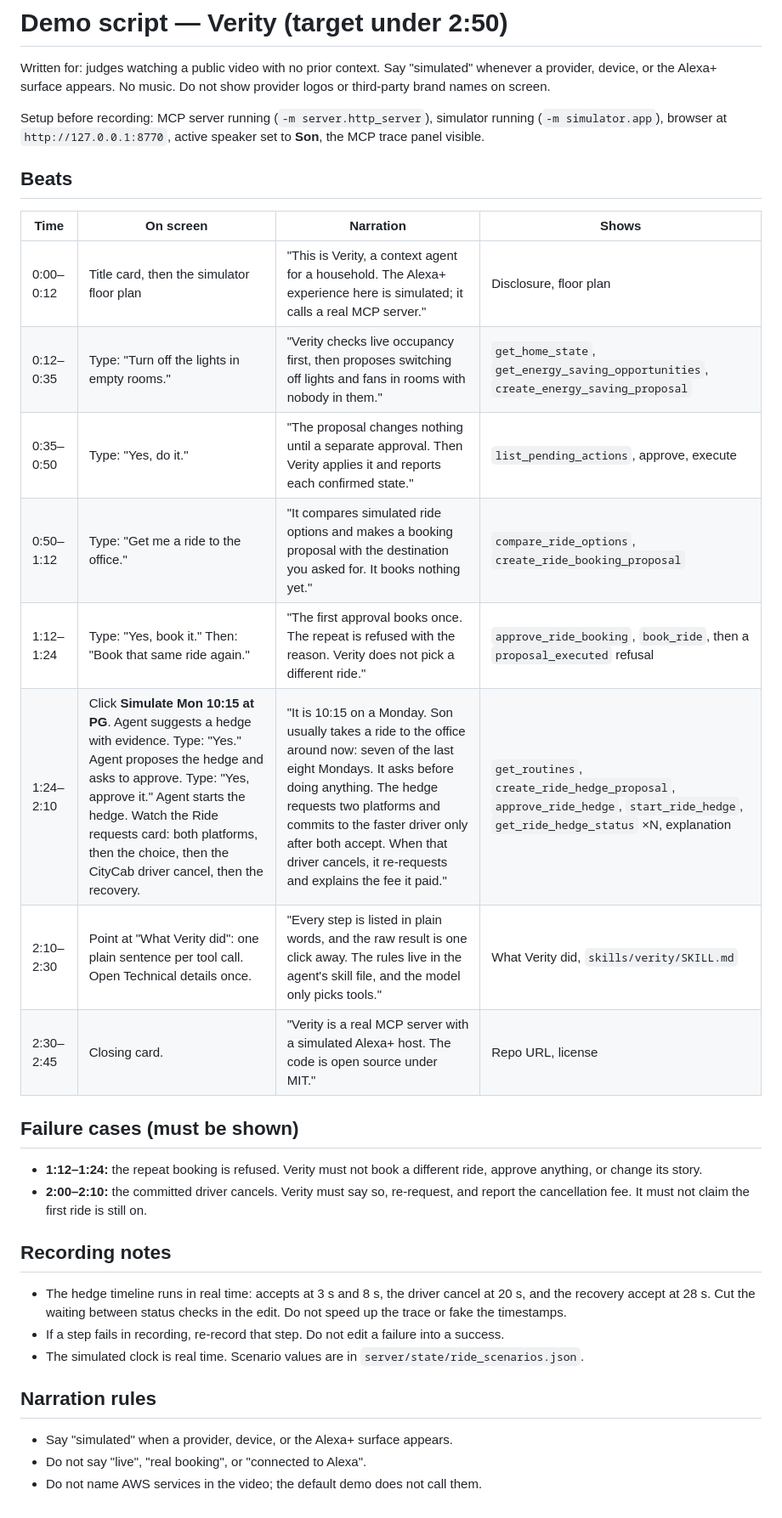
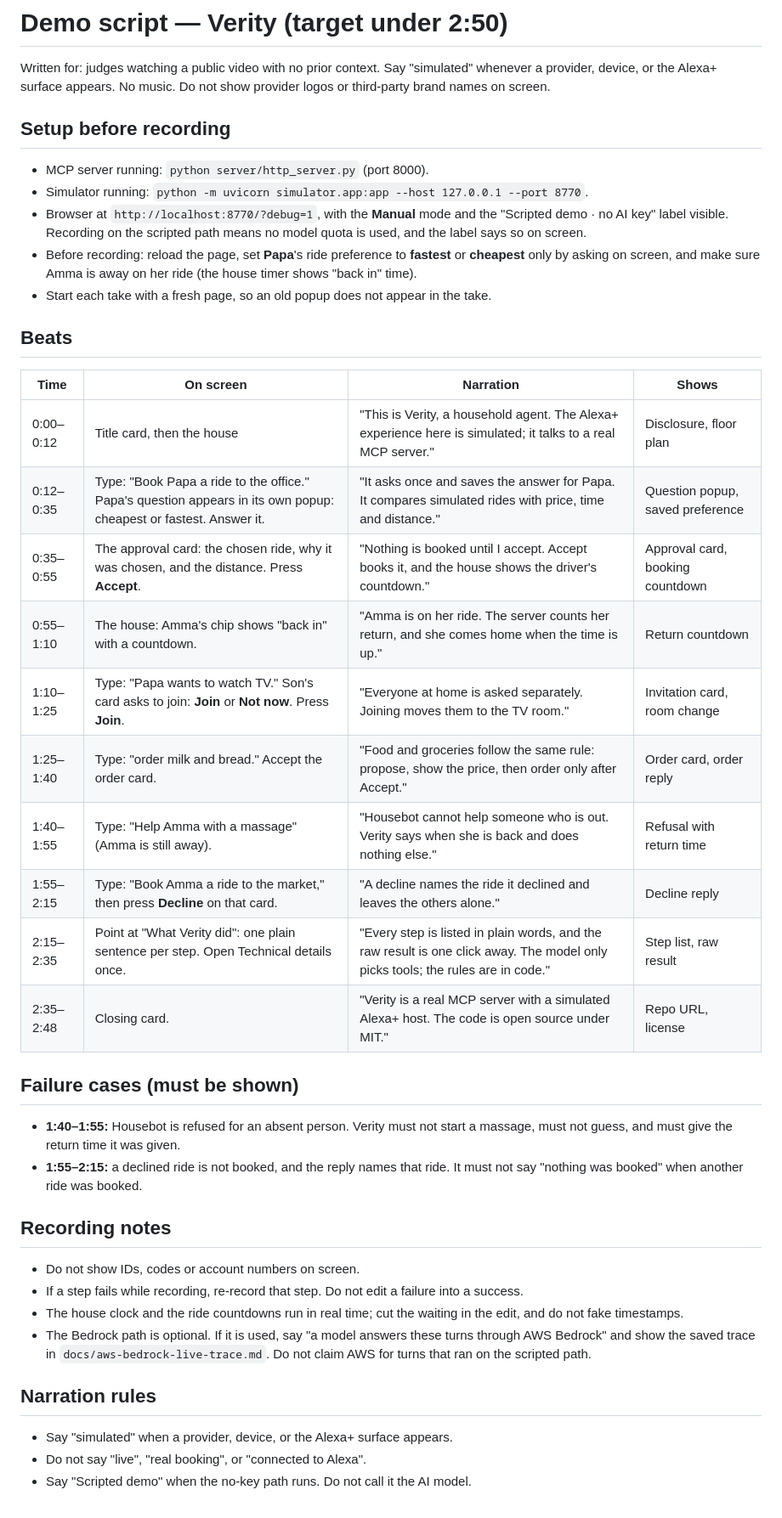
Before and after one commit to Rakesh-116/Verity, a Markdown page: docs/DEMO_SCRIPT.md, the part around the change. Shown at 85% size. Rendered like a GitHub page.

Commit message:
Rewrite the demo script for the current flows
The script now follows what the app does today: ride choice and approval,
the rider's return countdown, the invitation to join the TV, ordering, the
refusal for someone who is out, and declining. It is recorded on the
scripted path, so no model quota is used.

Co-Authored-By: Claude Haiku 5.5 <noreply@anthropic.com>

```diff
--- a/docs/DEMO_SCRIPT.md
+++ b/docs/DEMO_SCRIPT.md
@@ -4,36 +4,49 @@ Written for: judges watching a public video with no prior context.
 Say "simulated" whenever a provider, device, or the Alexa+ surface appears.
 No music. Do not show provider logos or third-party brand names on screen.
 
-Setup before recording: MCP server running (`-m server.http_server`), simulator
-running (`-m simulator.app`), browser at `http://127.0.0.1:8770`, active speaker
-set to **Son**, the MCP trace panel visible.
+## Setup before recording
+
+- MCP server running: `python server/http_server.py` (port 8000).
+- Simulator running: `python -m uvicorn simulator.app:app --host 127.0.0.1 --port 8770`.
+- Browser at `http://localhost:8770/?debug=1`, with the **Manual** mode and the
+  "Scripted demo · no AI key" label visible. Recording on the scripted path means
+  no model quota is used, and the label says so on screen.
+- Before recording: reload the page, set **Papa**'s ride preference to **fastest**
+  or **cheapest** only by asking on screen, and make sure Amma is away on her ride
+  (the house timer shows "back in" time).
+- Start each take with a fresh page, so an old popup does not appear in the take.
 
 ## Beats
 
 | Time | On screen | Narration | Shows |
 | --- | --- | --- | --- |
-| 0:00–0:12 | Title card, then the simulator floor plan | "This is Verity, a context agent for a household. The Alexa+ experience here is simulated; it calls a real MCP server." | Disclosure, floor plan |
-| 0:12–0:35 | Type: "Turn off the lights in empty rooms." | "Verity checks live occupancy first, then proposes switching off lights and fans in rooms with nobody in them." | `get_home_state`, `get_energy_saving_opportunities`, `create_energy_saving_proposal` |
-| 0:35–0:50 | Type: "Yes, do it." | "The proposal changes nothing until a separate approval. Then Verity applies it and reports each confirmed state." | `list_pending_actions`, approve, execute |
-| 0:50–1:12 | Type: "Get me a ride to the office." | "It compares simulated ride options and makes a booking proposal with the destination you asked for. It books nothing yet." | `compare_ride_options`, `create_ride_booking_proposal` |
-| 1:12–1:24 | Type: "Yes, book it." Then: "Book that same ride again." | "The first approval books once. The repeat is refused with the reason. Verity does not pick a different ride." | `approve_ride_booking`, `book_ride`, then a `proposal_executed` refusal |
-| 1:24–2:10 | Click **Simulate Mon 10:15 at PG**. Agent suggests a hedge with evidence. Type: "Yes." Agent proposes the hedge and asks to approve. Type: "Yes, approve it." Agent starts the hedge. Watch the Ride requests card: both platforms, then the choice, then the CityCab driver cancel, then the recovery. | "It is 10:15 on a Monday. Son usually takes a ride to the office around now: seven of the last eight Mondays. It asks before doing anything. The hedge requests two platforms and commits to the faster driver only after both accept. When that driver cancels, it re-requests and explains the fee it paid." | `get_routines`, `create_ride_hedge_proposal`, `approve_ride_hedge`, `start_ride_hedge`, `get_ride_hedge_status` ×N, explanation |
-| 2:10–2:30 | Point at "What Verity did": one plain sentence per tool call. Open Technical details once. | "Every step is listed in plain words, and the raw result is one click away. The rules live in the agent's skill file, and the model only picks tools." | What Verity did, `skills/verity/SKILL.md` |
-| 2:30–2:45 | Closing card. | "Verity is a real MCP server with a simulated Alexa+ host. The code is open source under MIT." | Repo URL, license |
+| 0:00–0:12 | Title card, then the house | "This is Verity, a household agent. The Alexa+ experience here is simulated; it talks to a real MCP server." | Disclosure, floor plan |
+| 0:12–0:35 | Type: "Book Papa a ride to the office." Papa's question appears in its own popup: cheapest or fastest. Answer it. | "It asks once and saves the answer for Papa. It compares simulated rides with price, time and distance." | Question popup, saved preference |
+| 0:35–0:55 | The approval card: the chosen ride, why it was chosen, and the distance. Press **Accept**. | "Nothing is booked until I accept. Accept books it, and the house shows the driver's countdown." | Approval card, booking countdown |
+| 0:55–1:10 | The house: Amma's chip shows "back in" with a countdown. | "Amma is on her ride. The server counts her return, and she comes home when the time is up." | Return countdown |
+| 1:10–1:25 | Type: "Papa wants to watch TV." Son's card asks to join: **Join** or **Not now**. Press **Join**. | "Everyone at home is asked separately. Joining moves them to the TV room." | Invitation card, room change |
+| 1:25–1:40 | Type: "order milk and bread." Accept the order card. | "Food and groceries follow the same rule: propose, show the price, then order only after Accept." | Order card, order reply |
+| 1:40–1:55 | Type: "Help Amma with a massage" (Amma is still away). | "Housebot cannot help someone who is out. Verity says when she is back and does nothing else." | Refusal with return time |
+| 1:55–2:15 | Type: "Book Amma a ride to the market," then press **Decline** on that card. | "A decline names the ride it declined and leaves the others alone." | Decline reply |
+| 2:15–2:35 | Point at "What Verity did": one plain sentence per step. Open Technical details once. | "Every step is listed in plain words, and the raw result is one click away. The model only picks tools; the rules are in code." | Step list, raw result |
+| 2:35–2:48 | Closing card. | "Verity is a real MCP server with a simulated Alexa+ host. The code is open source under MIT." | Repo URL, license |
 
 ## Failure cases (must be shown)
 
-- **1:12–1:24:** the repeat booking is refused. Verity must not book a different ride, approve anything, or change its story.
-- **2:00–2:10:** the committed driver cancels. Verity must say so, re-request, and report the cancellation fee. It must not claim the first ride is still on.
+- **1:40–1:55:** Housebot is refused for an absent person. Verity must not start a
+  massage, must not guess, and must give the return time it was given.
+- **1:55–2:15:** a declined ride is not booked, and the reply names that ride. It must
+  not say "nothing was booked" when another ride was booked.
 
 ## Recording notes
 
-- The hedge timeline runs in real time: accepts at 3 s and 8 s, the driver cancel at 20 s, and the recovery accept at 28 s. Cut the waiting between status checks in the edit. Do not speed up the trace or fake the timestamps.
-- If a step fails in recording, re-record that step. Do not edit a failure into a success.
-- The simulated clock is real time. Scenario values are in `server/state/ride_scenarios.json`.
+- Do not show IDs, codes or account numbers on screen.
+- If a step fails while recording, re-record that step. Do not edit a failure into a success.
+- The house clock and the ride countdowns run in real time; cut the waiting in the edit, and do not fake timestamps.
+- The Bedrock path is optional. If it is used, say "a model answers these turns through AWS Bedrock" and show the saved trace in `docs/aws-bedrock-live-trace.md`. Do not claim AWS for turns that ran on the scripted path.
 
 ## Narration rules
 
 - Say "simulated" when a provider, device, or the Alexa+ surface appears.
 - Do not say "live", "real booking", or "connected to Alexa".
-- Do not name AWS services in the video; the default demo does not call them.
+- Say "Scripted demo" when the no-key path runs. Do not call it the AI model.
```
